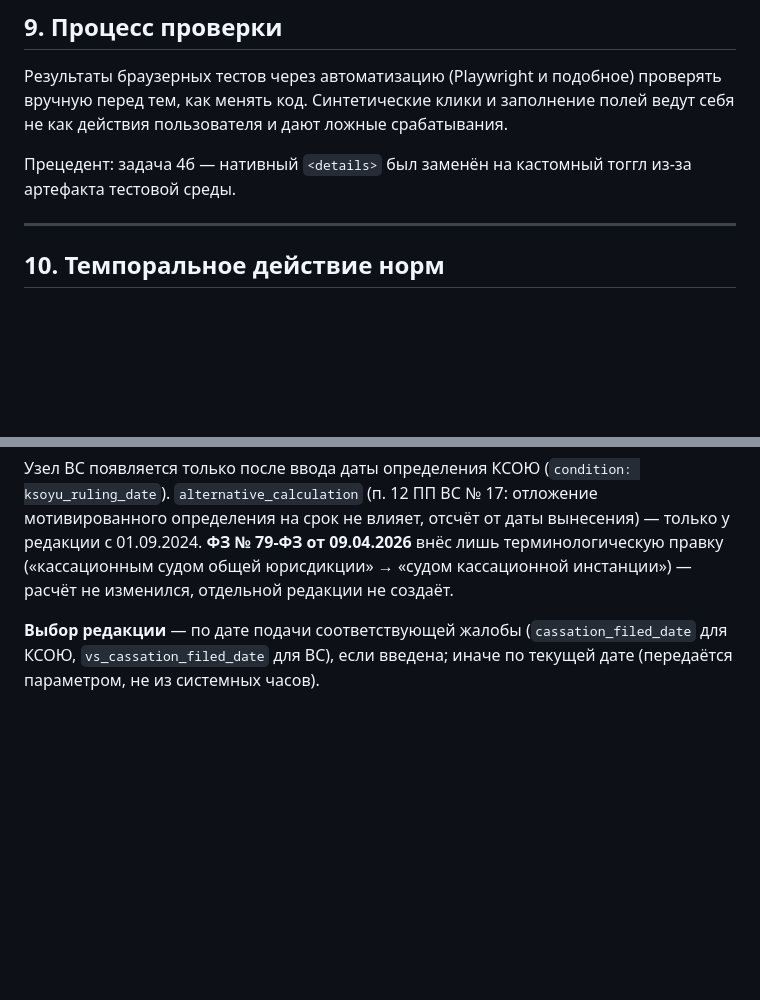
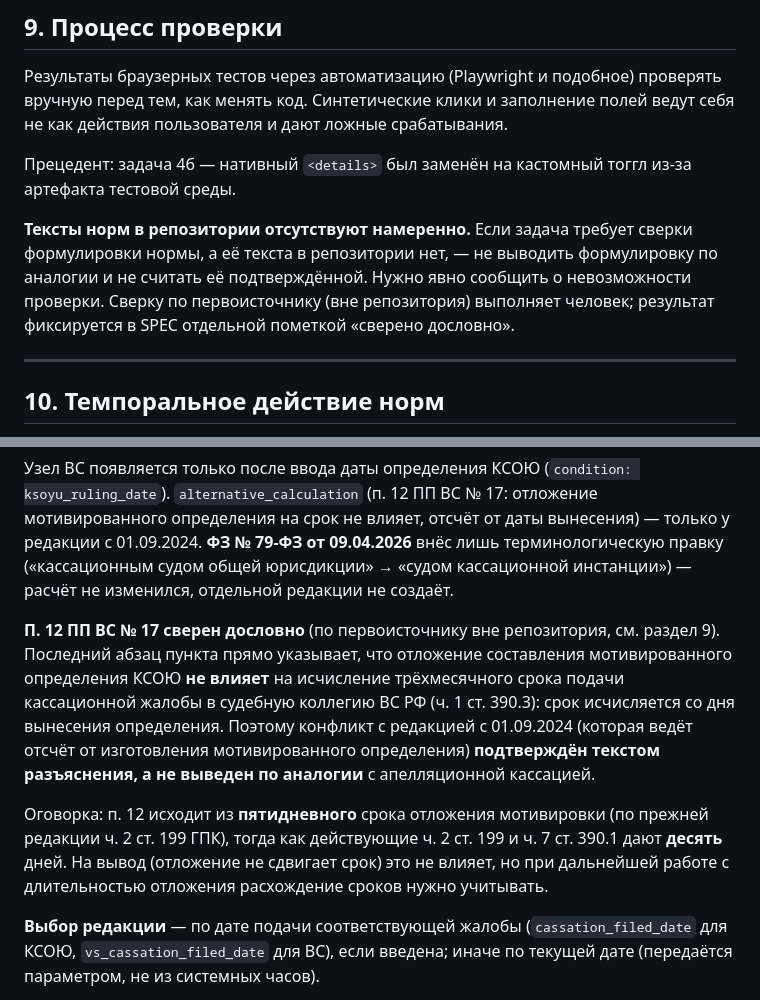
Before and after one commit to z9bl/gpk-calculator, a Markdown page: SPEC.md, 2 parts joined by grey strips. Drawn GitHub-style; blank space fills up the shorter version.

Commit message:
SPEC: п. 12 ПП ВС № 17 сверен дословно; правило о текстах норм (#13)
Раздел 10: п. 12 ПП ВС № 17 сверен по первоисточнику. Последний
абзац прямо указывает, что отложение мотивированного определения
КСОЮ не влияет на трёхмесячный срок подачи жалобы в СКГД ВС
(ч. 1 ст. 390.3) — конфликт с редакцией с 01.09.2024 подтверждён
текстом, не выведен по аналогии. Оговорка: п. 12 исходит из
5-дневного срока отложения (прежняя ч. 2 ст. 199), действующие
ч. 2 ст. 199 и ч. 7 ст. 390.1 дают 10 дней.

Раздел 9: тексты норм в репозитории отсутствуют намеренно. Если
задача требует сверки формулировки, а текста нет, — не выводить
по аналогии и не считать подтверждённой, а сообщить о
невозможности проверки. Сверку выполняет человек по источникам
вне репозитория, результат фиксируется в SPEC.


Claude-Session: https://claude.ai/code/session_01ViMvRbDhnqX7v8S3iPxWE9

Co-authored-by: Claude <noreply@anthropic.com>

```diff
--- a/SPEC.md
+++ b/SPEC.md
@@ -294,6 +294,8 @@
 
 Прецедент: задача 4б — нативный `<details>` был заменён на кастомный тоггл из-за артефакта тестовой среды.
 
+**Тексты норм в репозитории отсутствуют намеренно.** Если задача требует сверки формулировки нормы, а её текста в репозитории нет, — не выводить формулировку по аналогии и не считать её подтверждённой. Нужно явно сообщить о невозможности проверки. Сверку по первоисточнику (вне репозитория) выполняет человек; результат фиксируется в SPEC отдельной пометкой «сверено дословно».
+
 ---
 
 ## 10. Темпоральное действие норм
@@ -318,6 +320,10 @@
 
 Узел ВС появляется только после ввода даты определения КСОЮ (`condition: ksoyu_ruling_date`). `alternative_calculation` (п. 12 ПП ВС № 17: отложение мотивированного определения на срок не влияет, отсчёт от даты вынесения) — только у редакции с 01.09.2024. **ФЗ № 79-ФЗ от 09.04.2026** внёс лишь терминологическую правку («кассационным судом общей юрисдикции» → «судом кассационной инстанции») — расчёт не изменился, отдельной редакции не создаёт.
 
+**П. 12 ПП ВС № 17 сверен дословно** (по первоисточнику вне репозитория, см. раздел 9). Последний абзац пункта прямо указывает, что отложение составления мотивированного определения КСОЮ **не влияет** на исчисление трёхмесячного срока подачи кассационной жалобы в судебную коллегию ВС РФ (ч. 1 ст. 390.3): срок исчисляется со дня вынесения определения. Поэтому конфликт с редакцией с 01.09.2024 (которая ведёт отсчёт от изготовления мотивированного определения) **подтверждён текстом разъяснения, а не выведен по аналогии** с апелляционной кассацией.
+
+Оговорка: п. 12 исходит из **пятидневного** срока отложения мотивировки (по прежней редакции ч. 2 ст. 199 ГПК), тогда как действующие ч. 2 ст. 199 и ч. 7 ст. 390.1 дают **десять** дней. На вывод (отложение не сдвигает срок) это не влияет, но при дальнейшей работе с длительностью отложения расхождение сроков нужно учитывать.
+
 **Выбор редакции** — по дате подачи соответствующей жалобы (`cassation_filed_date` для КСОЮ, `vs_cassation_filed_date` для ВС), если введена; иначе по текущей дате (передаётся параметром, не из системных часов).
 
 **Дата границы редакции берётся из статьи закона о вступлении в силу, а не из даты его принятия.** Прецедент: ФЗ № 135-ФЗ **принят** 12.06.2024, но **вступил в силу** 01.09.2024 — границей служит 01.09.2024. При добавлении любой новой редакции нормы дату отсечки нужно брать из нормы о вступлении соответствующего закона в силу.
```
